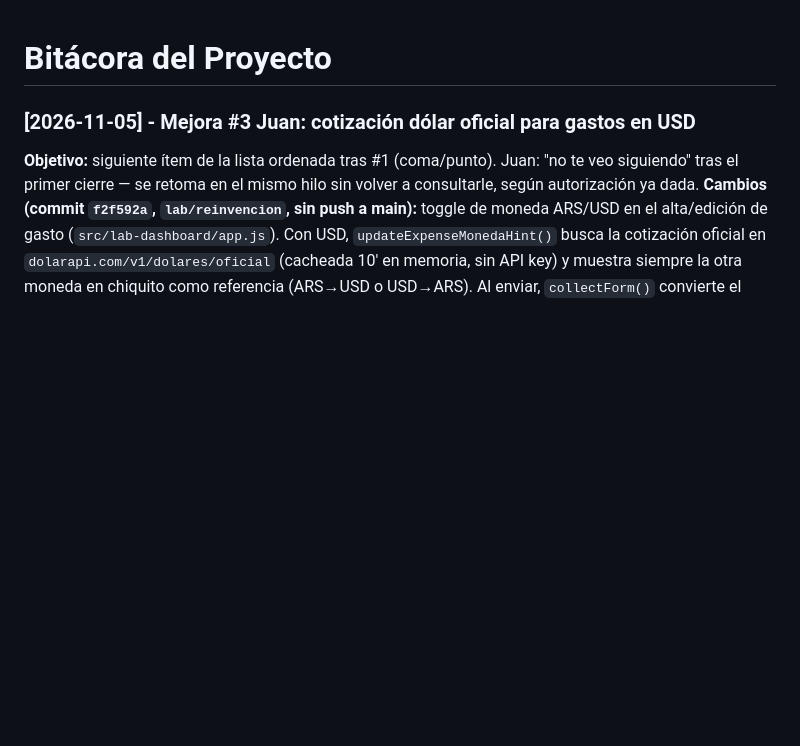
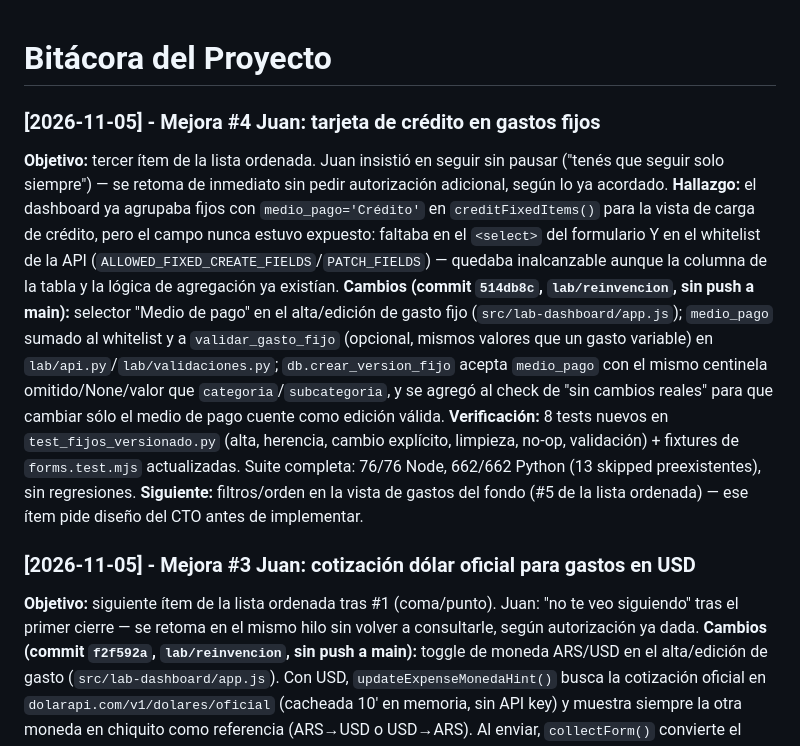
Before and after one commit to jdging/LIFE, a Markdown page: docs/BITACORA.md, the part around the change. Rendered like a GitHub page; blank space fills up the shorter version.

Commit message:
docs: bitacora mejora #4 (tarjeta en gastos fijos)

```diff
--- a/docs/BITACORA.md
+++ b/docs/BITACORA.md
@@ -1,4 +1,29 @@
 # Bitácora del Proyecto
+
+### [2026-11-05] - Mejora #4 Juan: tarjeta de crédito en gastos fijos
+**Objetivo:** tercer ítem de la lista ordenada. Juan insistió en seguir sin
+pausar ("tenés que seguir solo siempre") — se retoma de inmediato sin pedir
+autorización adicional, según lo ya acordado.
+**Hallazgo:** el dashboard ya agrupaba fijos con `medio_pago='Crédito'` en
+`creditFixedItems()` para la vista de carga de crédito, pero el campo nunca
+estuvo expuesto: faltaba en el `<select>` del formulario Y en el whitelist
+de la API (`ALLOWED_FIXED_CREATE_FIELDS`/`PATCH_FIELDS`) — quedaba
+inalcanzable aunque la columna de la tabla y la lógica de agregación ya
+existían.
+**Cambios (commit `514db8c`, `lab/reinvencion`, sin push a main):** selector
+"Medio de pago" en el alta/edición de gasto fijo (`src/lab-dashboard/app.js`);
+`medio_pago` sumado al whitelist y a `validar_gasto_fijo` (opcional, mismos
+valores que un gasto variable) en `lab/api.py`/`lab/validaciones.py`;
+`db.crear_version_fijo` acepta `medio_pago` con el mismo centinela
+omitido/None/valor que `categoria`/`subcategoria`, y se agregó al check de
+"sin cambios reales" para que cambiar sólo el medio de pago cuente como
+edición válida.
+**Verificación:** 8 tests nuevos en `test_fijos_versionado.py` (alta,
+herencia, cambio explícito, limpieza, no-op, validación) + fixtures de
+`forms.test.mjs` actualizadas. Suite completa: 76/76 Node, 662/662 Python
+(13 skipped preexistentes), sin regresiones.
+**Siguiente:** filtros/orden en la vista de gastos del fondo (#5 de la lista
+ordenada) — ese ítem pide diseño del CTO antes de implementar.
 
 ### [2026-11-05] - Mejora #3 Juan: cotización dólar oficial para gastos en USD
 **Objetivo:** siguiente ítem de la lista ordenada tras #1 (coma/punto). Juan: "no
```
